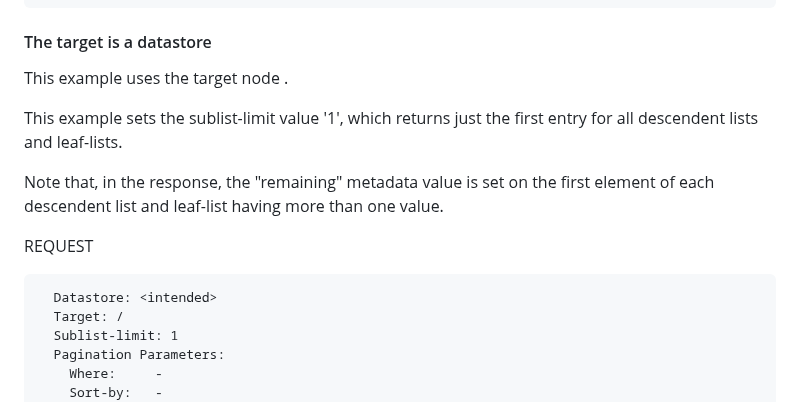
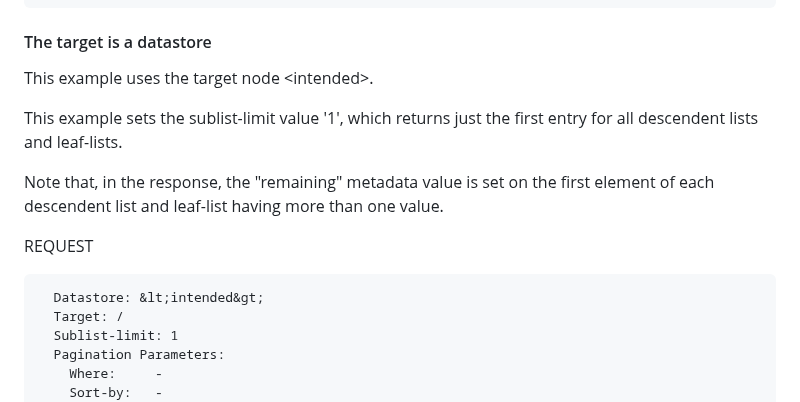
Before and after one commit to billwuqin/list-pagination-markdown, a Markdown page: draft-ietf-netconf-list-pagination.md, the part around one of its changes. Drawn GitHub-style.

```diff
--- a/draft-ietf-netconf-list-pagination.md
+++ b/draft-ietf-netconf-list-pagination.md
@@ -2187,7 +2187,7 @@ RESPONSE
 ~~~~
 
 #### The target is a datastore
-This example uses the target node <intended>.
+This example uses the target node &lt;intended&gt;.
 
 This example sets the sublist-limit value '1', which returns just the first entry for all descendent lists and leaf-lists.
 
@@ -2196,7 +2196,7 @@ Note that, in the response, the "remaining" metadata value is set on the first e
 REQUEST
 
 ~~~~
-  Datastore: <intended>
+  Datastore: &lt;intended&gt;
   Target: /
   Sublist-limit: 1
   Pagination Parameters:
```
Also changed, not shown: other parts of draft-ietf-netconf-list-pagination.md (+6 -6 lines).
